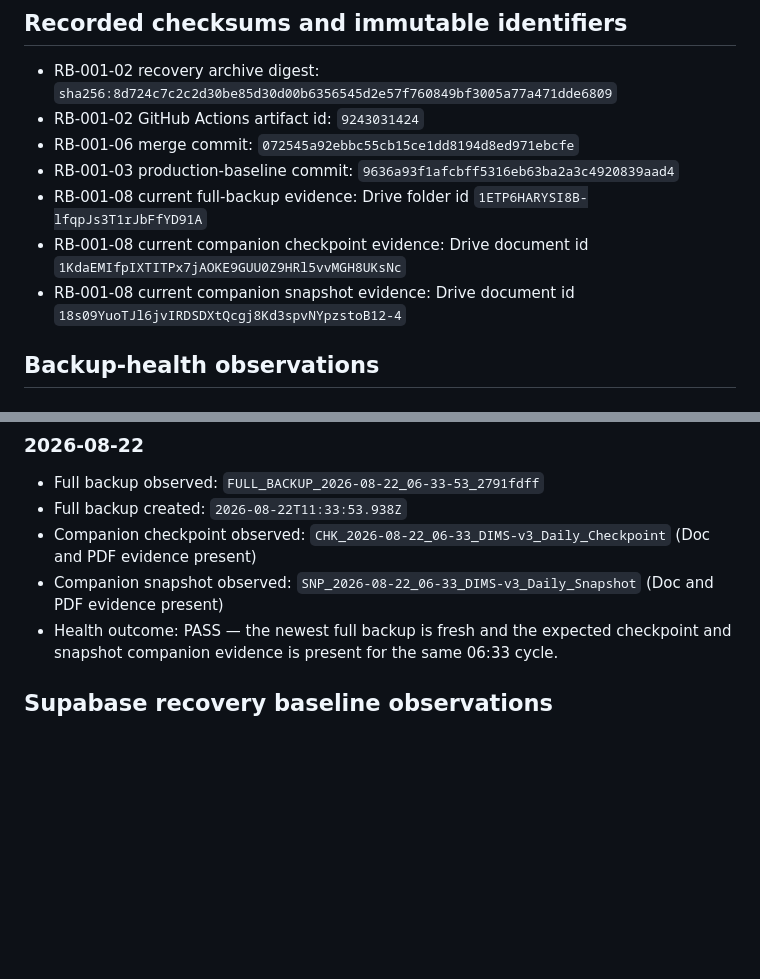
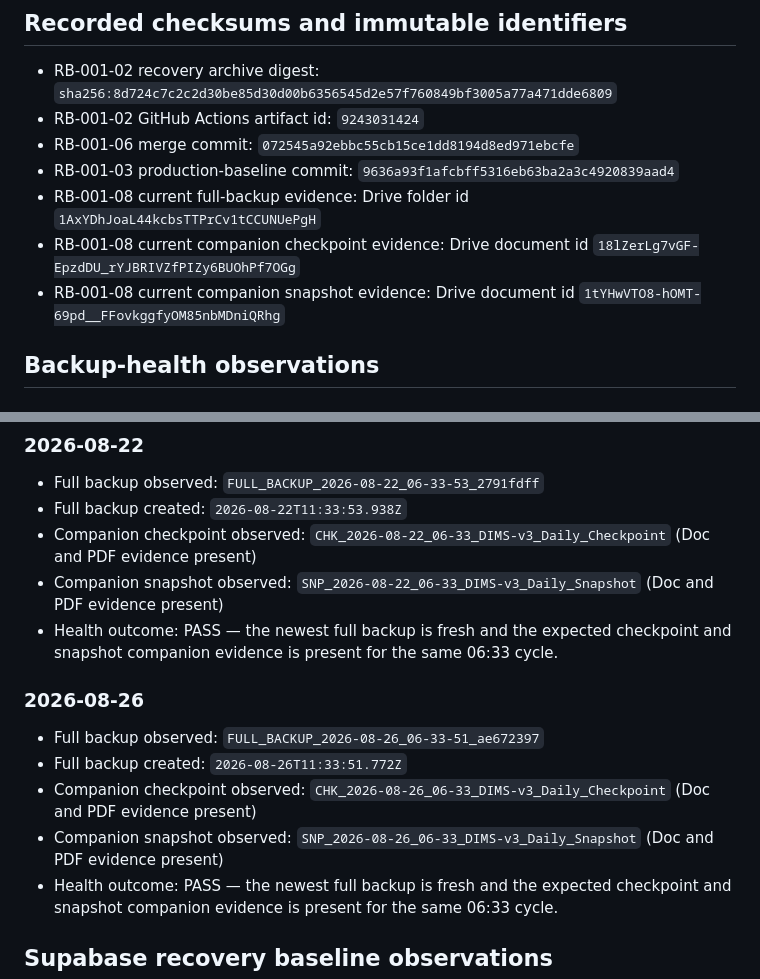
Before and after one commit to Faith-Man/dims-dashboard, a Markdown page: docs/recovery/RB-001-10-RECOVERY-EVIDENCE-AUDIT-RECORD.md, 2 parts joined by grey strips. GitHub-like rendering; blank space fills up the shorter version.

Commit message:
RB-001: record Aug 26 healthy backup evidence

```diff
--- a/docs/recovery/RB-001-10-RECOVERY-EVIDENCE-AUDIT-RECORD.md
+++ b/docs/recovery/RB-001-10-RECOVERY-EVIDENCE-AUDIT-RECORD.md
@@ -38,9 +38,9 @@ A recovery control may be recorded as complete only when objective read-back or
 - RB-001-02 GitHub Actions artifact id: `9243031424`
 - RB-001-06 merge commit: `072545a92ebbc55cb15ce1dd8194d8ed971ebcfe`
 - RB-001-03 production-baseline commit: `9636a93f1afcbff5316eb63ba2a3c4920839aad4`
-- RB-001-08 current full-backup evidence: Drive folder id `1ETP6HARYSI8B-lfqpJs3T1rJbFfYD91A`
-- RB-001-08 current companion checkpoint evidence: Drive document id `1KdaEMIfpIXTITPx7jAOKE9GUU0Z9HRl5vvMGH8UKsNc`
-- RB-001-08 current companion snapshot evidence: Drive document id `18s09YuoTJl6jvIRDSDXtQcgj8Kd3spvNYpzstoB12-4`
+- RB-001-08 current full-backup evidence: Drive folder id `1AxYDhJoaL44kcbsTTPrCv1tCCUNUePgH`
+- RB-001-08 current companion checkpoint evidence: Drive document id `18lZerLg7vGF-EpzdDU_rYJBRIVZfPIZy6BUOhPf7OGg`
+- RB-001-08 current companion snapshot evidence: Drive document id `1tYHwVTO8-hOMT-69pd__FFovkggfyOM85nbMDniQRhg`
 
 ## Backup-health observations
 
@@ -74,6 +74,14 @@ A recovery control may be recorded as complete only when objective read-back or
 - Full backup created: `2026-08-22T11:33:53.938Z`
 - Companion checkpoint observed: `CHK_2026-08-22_06-33_DIMS-v3_Daily_Checkpoint` (Doc and PDF evidence present)
 - Companion snapshot observed: `SNP_2026-08-22_06-33_DIMS-v3_Daily_Snapshot` (Doc and PDF evidence present)
+- Health outcome: PASS — the newest full backup is fresh and the expected checkpoint and snapshot companion evidence is present for the same 06:33 cycle.
+
+### 2026-08-26
+
+- Full backup observed: `FULL_BACKUP_2026-08-26_06-33-51_ae672397`
+- Full backup created: `2026-08-26T11:33:51.772Z`
+- Companion checkpoint observed: `CHK_2026-08-26_06-33_DIMS-v3_Daily_Checkpoint` (Doc and PDF evidence present)
+- Companion snapshot observed: `SNP_2026-08-26_06-33_DIMS-v3_Daily_Snapshot` (Doc and PDF evidence present)
 - Health outcome: PASS — the newest full backup is fresh and the expected checkpoint and snapshot companion evidence is present for the same 06:33 cycle.
 
 ## Supabase recovery baseline observations
```
Also changed, not shown: other parts of docs/recovery/RB-001-10-RECOVERY-EVIDENCE-AUDIT-RECORD.md (+1 -1 lines).
